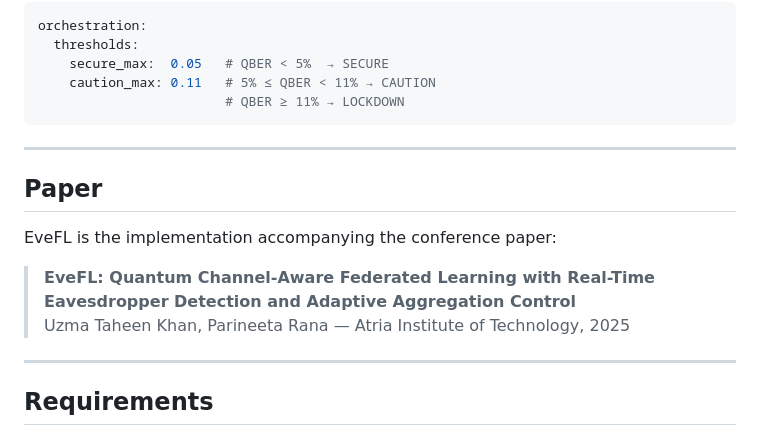
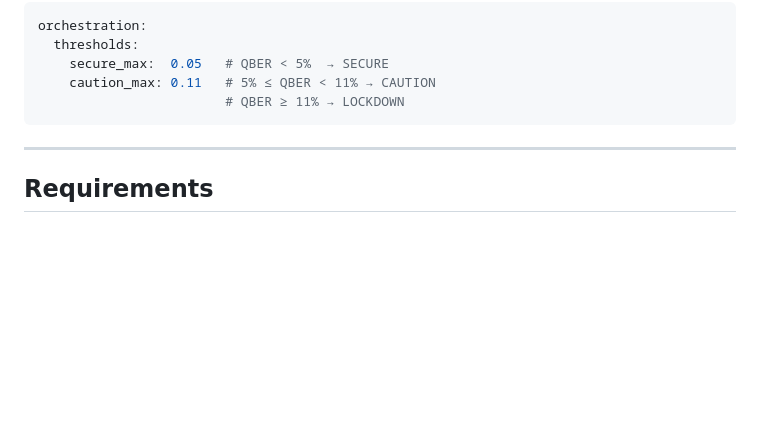
Before and after one commit to Major-Project-EveFL/EveFL, a Markdown page: README.md, the part around the change. Drawn GitHub-style; blank space fills up the shorter version.

```diff
--- a/README.md
+++ b/README.md
@@ -162,15 +162,6 @@ orchestration:
 
 ---
 
-## Paper
-
-EveFL is the implementation accompanying the conference paper:
-
-> **EveFL: Quantum Channel-Aware Federated Learning with Real-Time Eavesdropper Detection and Adaptive Aggregation Control**
-> Uzma Taheen Khan, Parineeta Rana — Atria Institute of Technology, 2025
-
----
-
 ## Requirements
 
 - Python 3.12 (pinned)
```
